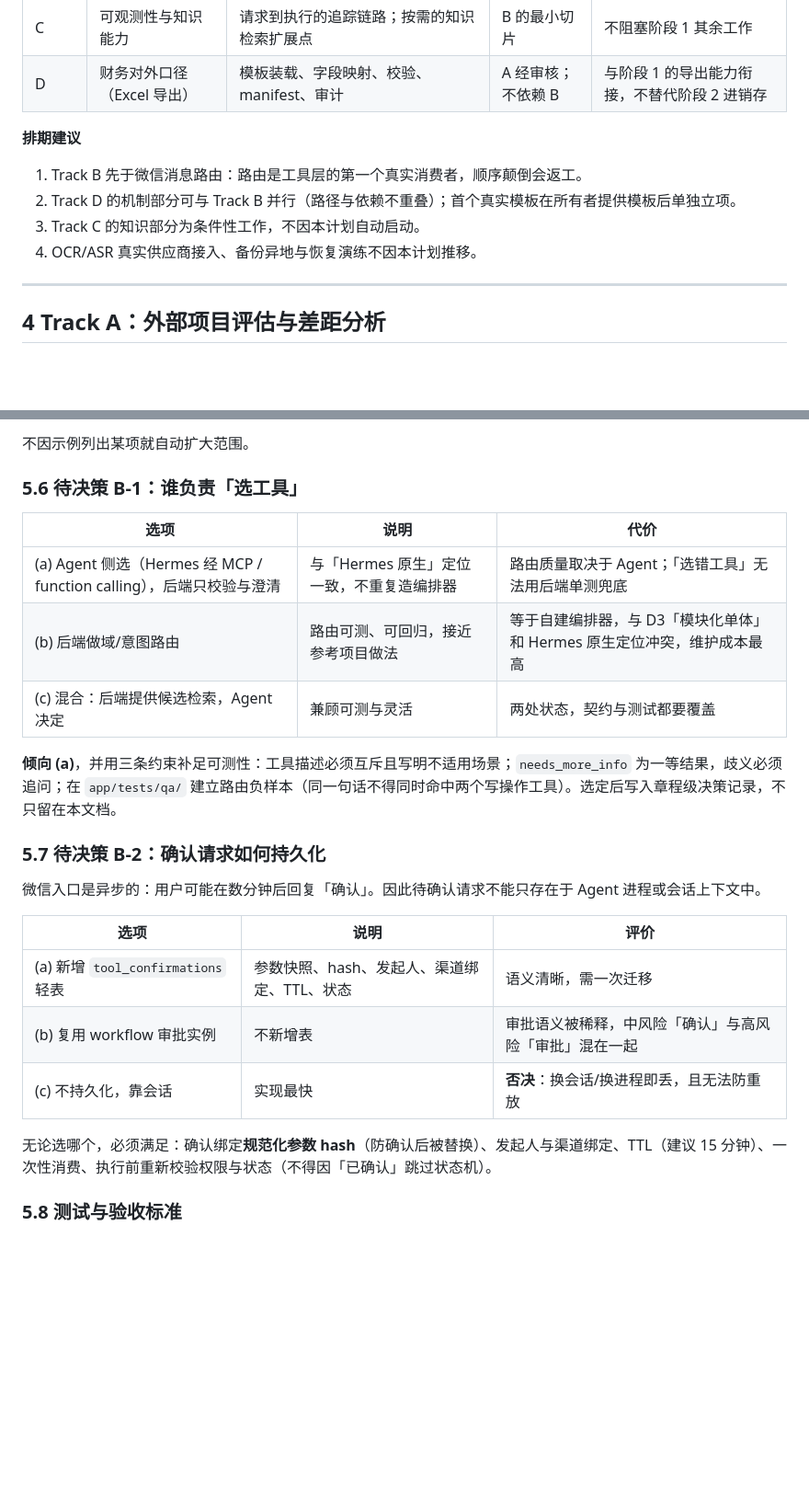
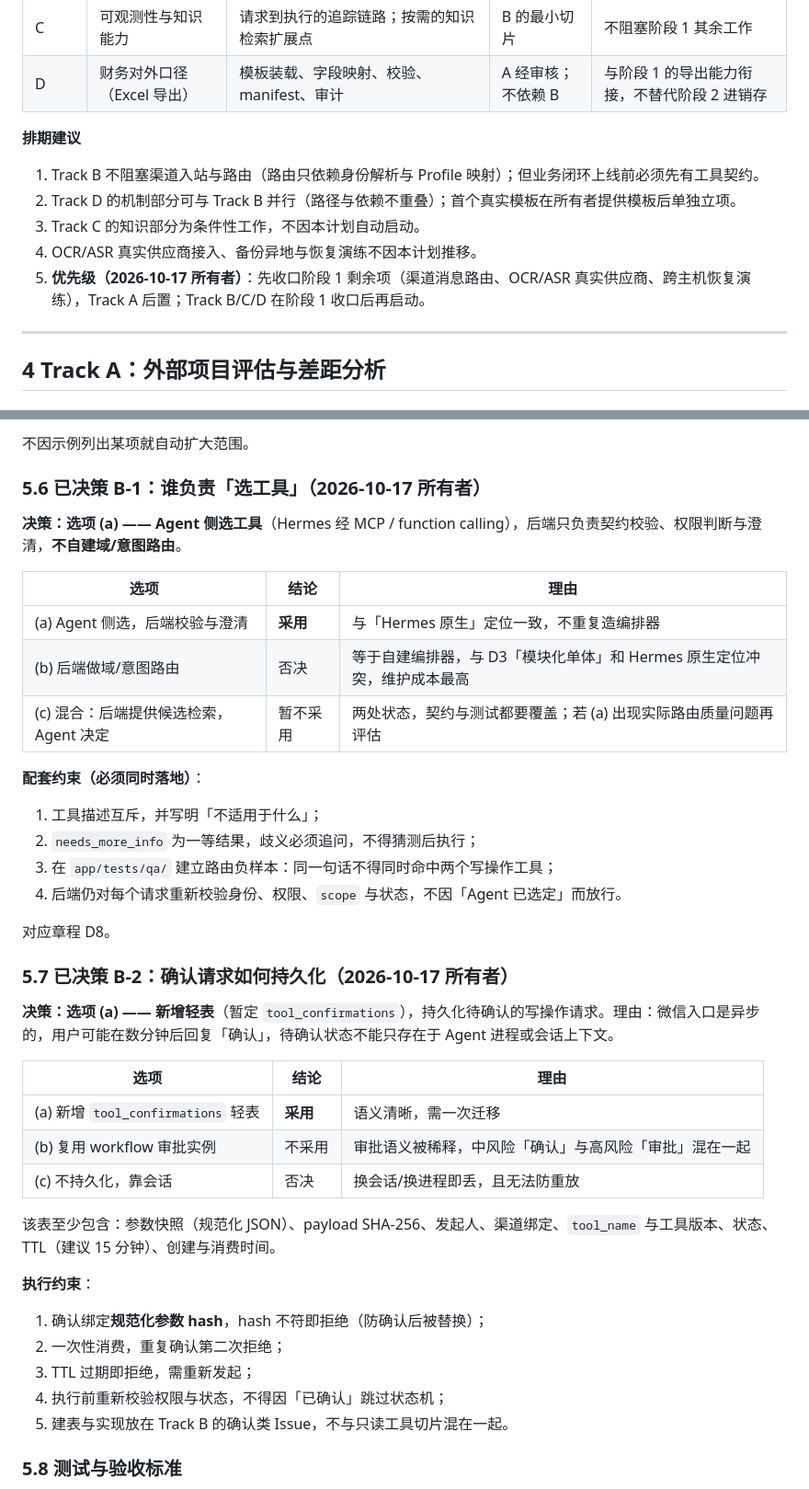
Before and after one commit to ctrlshiftaltdel/AgentMgr, a Markdown page: docs/AgentMgr_AiNativeERP_Integration_Plan.md, 2 parts joined by grey strips. Shown at 92% size. Drawn GitHub-style; blank space fills up the shorter version.

Commit message:
docs: 落库 B-1/B-2 决策与阶段 1 优先的队列调整
- 整合计划 §5.6 改为已决策：Agent 侧选工具，后端只校验与澄清；补四条配套约束
- 整合计划 §5.7 改为已决策：新增 tool_confirmations，hash/TTL/一次性/执行前复检
- 整合计划 §3 补优先级：阶段 1 收口优先，Track A 后置
- 章程新增 D8（工具选择架构决策）
- HANDOVER §6 改为阶段 1 收口优先并列出三项卡点；§9.2 移除 B-1/B-2，新增 §9.3 已决策

Refs #19

```diff
--- a/docs/AgentMgr_AiNativeERP_Integration_Plan.md
+++ b/docs/AgentMgr_AiNativeERP_Integration_Plan.md
@@ -95,10 +95,11 @@ AgentMgr 已有独立的业务后端与相关基础能力：身份与权限、
 
 **排期建议**
 
-1. Track B 先于微信消息路由：路由是工具层的第一个真实消费者，顺序颠倒会返工。
+1. Track B 不阻塞渠道入站与路由（路由只依赖身份解析与 Profile 映射）；但业务闭环上线前必须先有工具契约。
 2. Track D 的机制部分可与 Track B 并行（路径与依赖不重叠）；首个真实模板在所有者提供模板后单独立项。
 3. Track C 的知识部分为条件性工作，不因本计划自动启动。
 4. OCR/ASR 真实供应商接入、备份异地与恢复演练不因本计划推移。
+5. **优先级（2026-10-17 所有者）**：先收口阶段 1 剩余项（渠道消息路由、OCR/ASR 真实供应商、跨主机恢复演练），Track A 后置；Track B/C/D 在阶段 1 收口后再启动。
 
 ---
 
@@ -226,27 +227,44 @@ AgentMgr 已有独立的业务后端与相关基础能力：身份与权限、
 
 不因示例列出某项就自动扩大范围。
 
-### 5.6 待决策 B-1：谁负责「选工具」
+### 5.6 已决策 B-1：谁负责「选工具」（2026-10-17 所有者）
 
-| 选项 | 说明 | 代价 |
+**决策：选项 (a) —— Agent 侧选工具**（Hermes 经 MCP / function calling），后端只负责契约校验、权限判断与澄清，**不自建域/意图路由**。
+
+| 选项 | 结论 | 理由 |
 |---|---|---|
-| (a) Agent 侧选（Hermes 经 MCP / function calling），后端只校验与澄清 | 与「Hermes 原生」定位一致，不重复造编排器 | 路由质量取决于 Agent；「选错工具」无法用后端单测兜底 |
-| (b) 后端做域/意图路由 | 路由可测、可回归，接近参考项目做法 | 等于自建编排器，与 D3「模块化单体」和 Hermes 原生定位冲突，维护成本最高 |
-| (c) 混合：后端提供候选检索，Agent 决定 | 兼顾可测与灵活 | 两处状态，契约与测试都要覆盖 |
+| (a) Agent 侧选，后端校验与澄清 | **采用** | 与「Hermes 原生」定位一致，不重复造编排器 |
+| (b) 后端做域/意图路由 | 否决 | 等于自建编排器，与 D3「模块化单体」和 Hermes 原生定位冲突，维护成本最高 |
+| (c) 混合：后端提供候选检索，Agent 决定 | 暂不采用 | 两处状态，契约与测试都要覆盖；若 (a) 出现实际路由质量问题再评估 |
 
-**倾向 (a)**，并用三条约束补足可测性：工具描述必须互斥且写明不适用场景；`needs_more_info` 为一等结果，歧义必须追问；在 `app/tests/qa/` 建立路由负样本（同一句话不得同时命中两个写操作工具）。选定后写入章程级决策记录，不只留在本文档。
+**配套约束（必须同时落地）**：
 
-### 5.7 待决策 B-2：确认请求如何持久化
+1. 工具描述互斥，并写明「不适用于什么」；
+2. `needs_more_info` 为一等结果，歧义必须追问，不得猜测后执行；
+3. 在 `app/tests/qa/` 建立路由负样本：同一句话不得同时命中两个写操作工具；
+4. 后端仍对每个请求重新校验身份、权限、`scope` 与状态，不因「Agent 已选定」而放行。
 
-微信入口是异步的：用户可能在数分钟后回复「确认」。因此待确认请求不能只存在于 Agent 进程或会话上下文中。
+对应章程 D8。
 
-| 选项 | 说明 | 评价 |
+### 5.7 已决策 B-2：确认请求如何持久化（2026-10-17 所有者）
+
+**决策：选项 (a) —— 新增轻表**（暂定 `tool_confirmations`），持久化待确认的写操作请求。理由：微信入口是异步的，用户可能在数分钟后回复「确认」，待确认状态不能只存在于 Agent 进程或会话上下文。
+
+| 选项 | 结论 | 理由 |
 |---|---|---|
-| (a) 新增 `tool_confirmations` 轻表 | 参数快照、hash、发起人、渠道绑定、TTL、状态 | 语义清晰，需一次迁移 |
-| (b) 复用 workflow 审批实例 | 不新增表 | 审批语义被稀释，中风险「确认」与高风险「审批」混在一起 |
-| (c) 不持久化，靠会话 | 实现最快 | **否决**：换会话/换进程即丢，且无法防重放 |
+| (a) 新增 `tool_confirmations` 轻表 | **采用** | 语义清晰，需一次迁移 |
+| (b) 复用 workflow 审批实例 | 不采用 | 审批语义被稀释，中风险「确认」与高风险「审批」混在一起 |
+| (c) 不持久化，靠会话 | 否决 | 换会话/换进程即丢，且无法防重放 |
 
-无论选哪个，必须满足：确认绑定**规范化参数 hash**（防确认后被替换）、发起人与渠道绑定、TTL（建议 15 分钟）、一次性消费、执行前重新校验权限与状态（不得因「已确认」跳过状态机）。
+该表至少包含：参数快照（规范化 JSON）、payload SHA-256、发起人、渠道绑定、`tool_name` 与工具版本、状态、TTL（建议 15 分钟）、创建与消费时间。
+
+**执行约束**：
+
+1. 确认绑定**规范化参数 hash**，hash 不符即拒绝（防确认后被替换）；
+2. 一次性消费，重复确认第二次拒绝；
+3. TTL 过期即拒绝，需重新发起；
+4. 执行前重新校验权限与状态，不得因「已确认」跳过状态机；
+5. 建表与实现放在 Track B 的确认类 Issue，不与只读工具切片混在一起。
 
 ### 5.8 测试与验收标准
 
```
Also changed, not shown: HANDOVER.md (+19 -8 lines), docs/PROJECT-CHARTER.md (+1 -0 lines).
